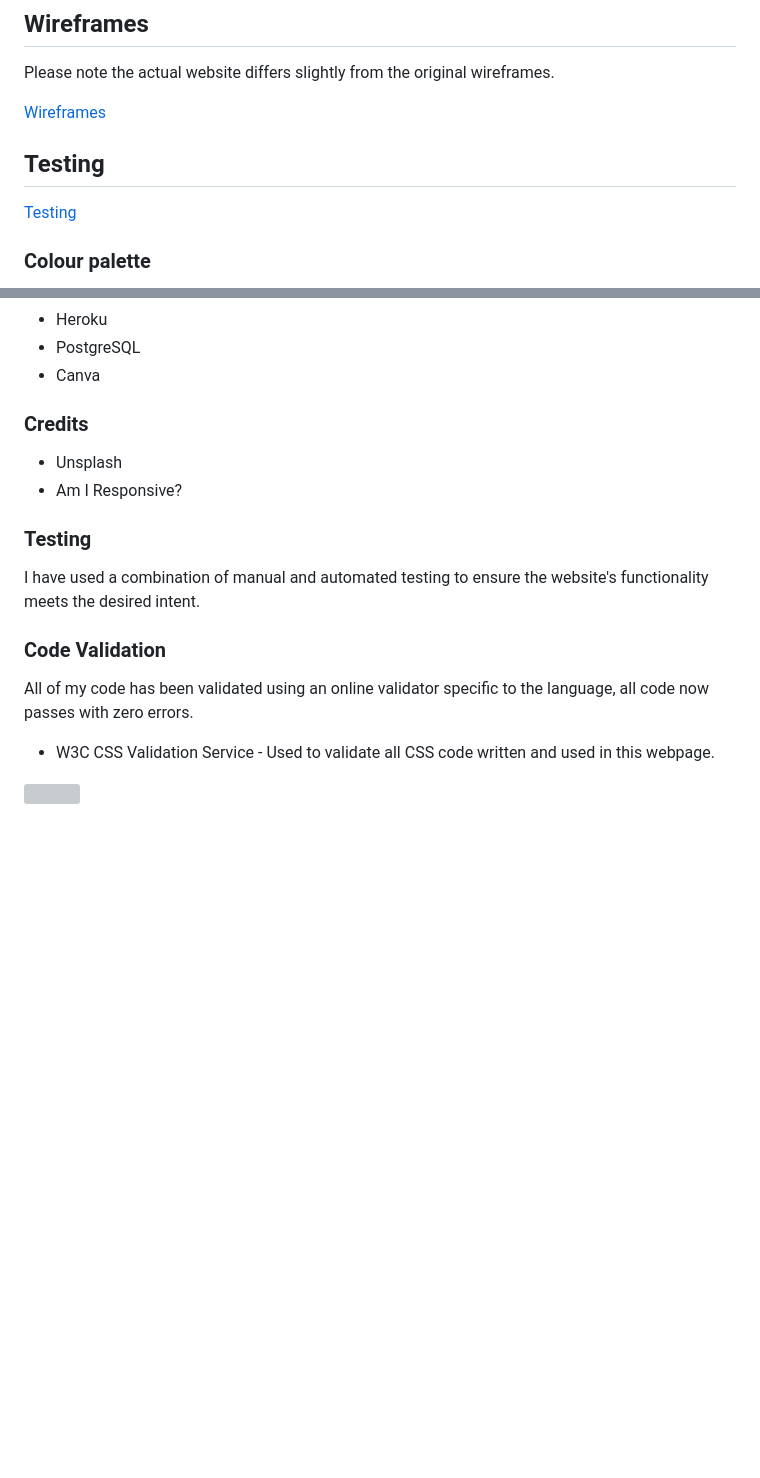
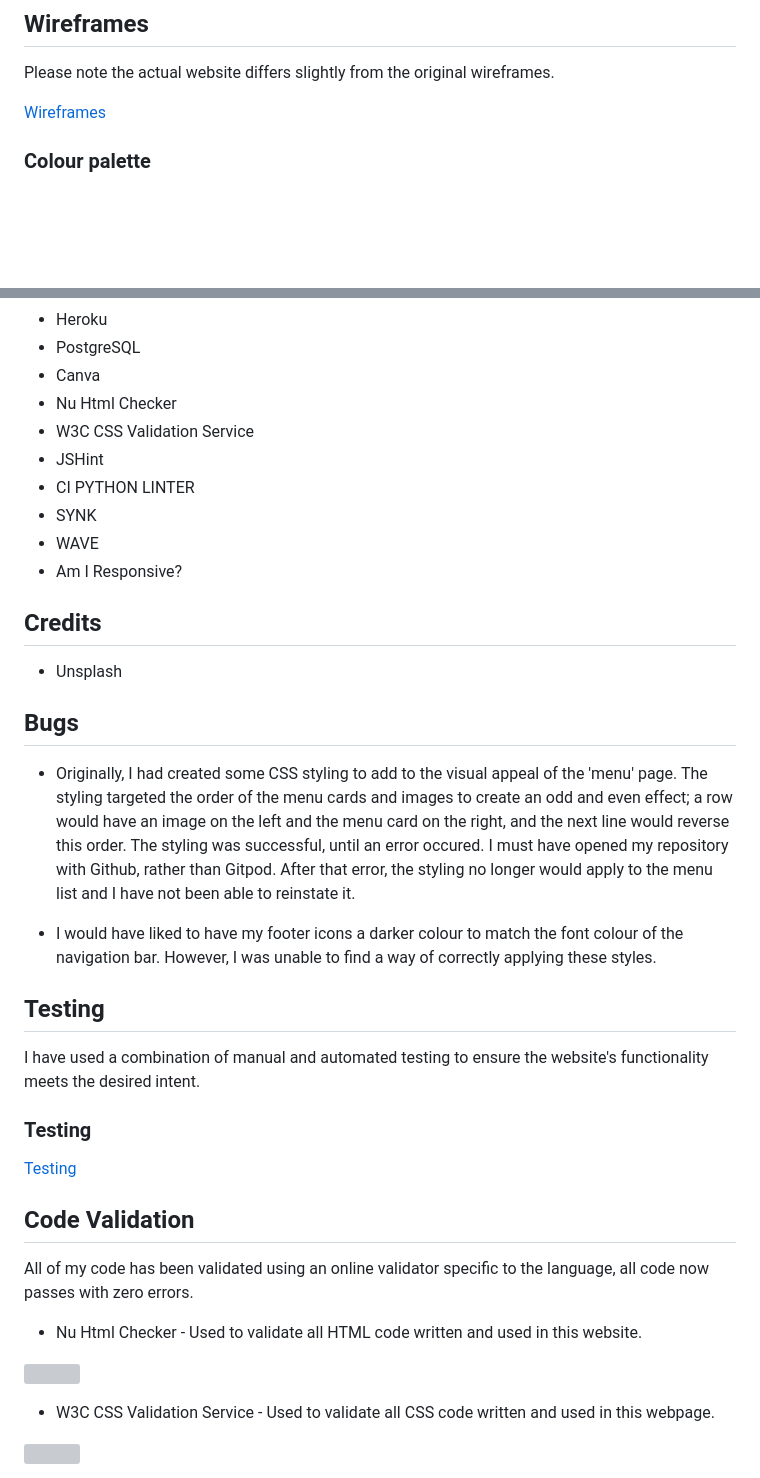
Before and after one commit to RebeccaKen/Restaurant-site, a Markdown page: README.md, 2 parts joined by grey strips. GitHub-like rendering; blank space fills up the shorter version; grey boxes are pictures that could not be loaded.

Commit message:
Add bugs section to README.md

```diff
--- a/README.md
+++ b/README.md
@@ -84,8 +84,6 @@ Please note the actual website differs slightly from the original wireframes.
 
 [Wireframes](Wireframes.md)
 
-## Testing
-[Testing](testing.md)
 
 ### Colour palette
 
@@ -272,20 +269,42 @@ I followed the below steps using the Code Institute tutorial and Django Blog che
 - Heroku
 - PostgreSQL
 - Canva
+- Nu Html Checker
+- W3C CSS Validation Service
+- JSHint
+- CI PYTHON LINTER
+- SYNK
+- WAVE
+- Am I Responsive?
 
 
-### Credits
+## Credits
 
 - Unsplash
-- Am I Responsive?
 
-### Testing
+## Bugs
+
+- Originally, I had created some CSS styling to add to the visual appeal of the 'menu' page. The styling targeted the order of the menu cards and images to create an odd and even effect; a row would have an image on the left and the menu card on the right, and the next line would reverse this order. The styling was successful, until an error occured. I must have opened my repository with Github, rather than Gitpod. After that error, the styling no longer would apply to the menu list and I have not been able to reinstate it.
+
+- I would have liked to have my footer icons a darker colour to match the font colour of the navigation bar. However, I was unable to find a way of correctly applying these styles.
+
+
+## Testing
 
 I have used a combination of manual and automated testing to ensure the website's functionality meets the desired intent.
 
-### Code Validation
+
+### Testing
+[Testing](testing.md)
+
+
+## Code Validation
 
 All of my code has been validated using an online validator specific to the language, all code now passes with zero errors.
+
+* Nu Html Checker - Used to validate all HTML code written and used in this website.
+
+![](https://res.cloudinary.com/djbdldshh/image/upload/v1682988458/Screenshot_2023-05-02_at_01-46-12_Showing_results_for_contents_of_text-input_area_-_Nu_Html_Checker_urbgig.png)
 
 
 * W3C CSS Validation Service - Used to validate all CSS code written and used in this webpage.
```
Also changed, not shown: other parts of README.md (+1 -2 lines), TESTING.md (renamed from testing.md), WIREFRAMES.md (renamed from Wireframes.md).
